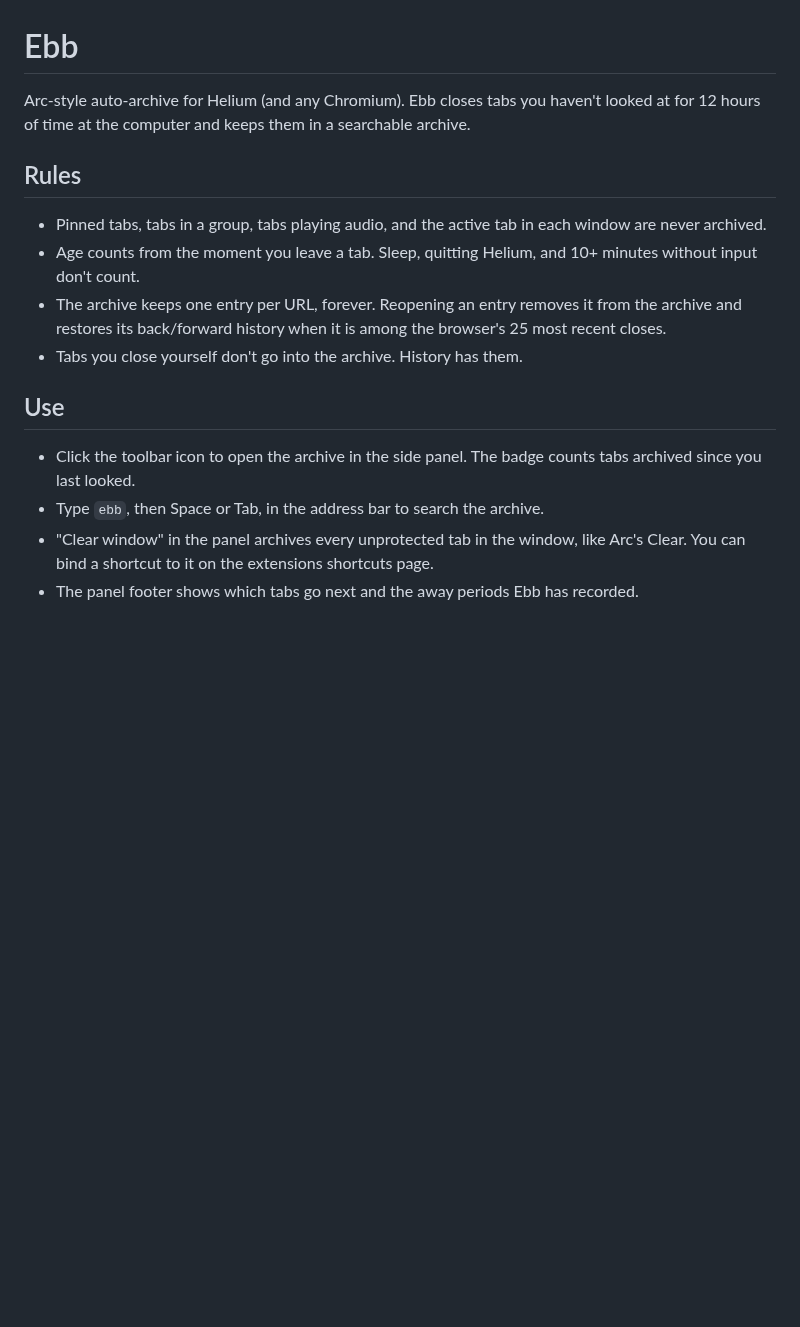
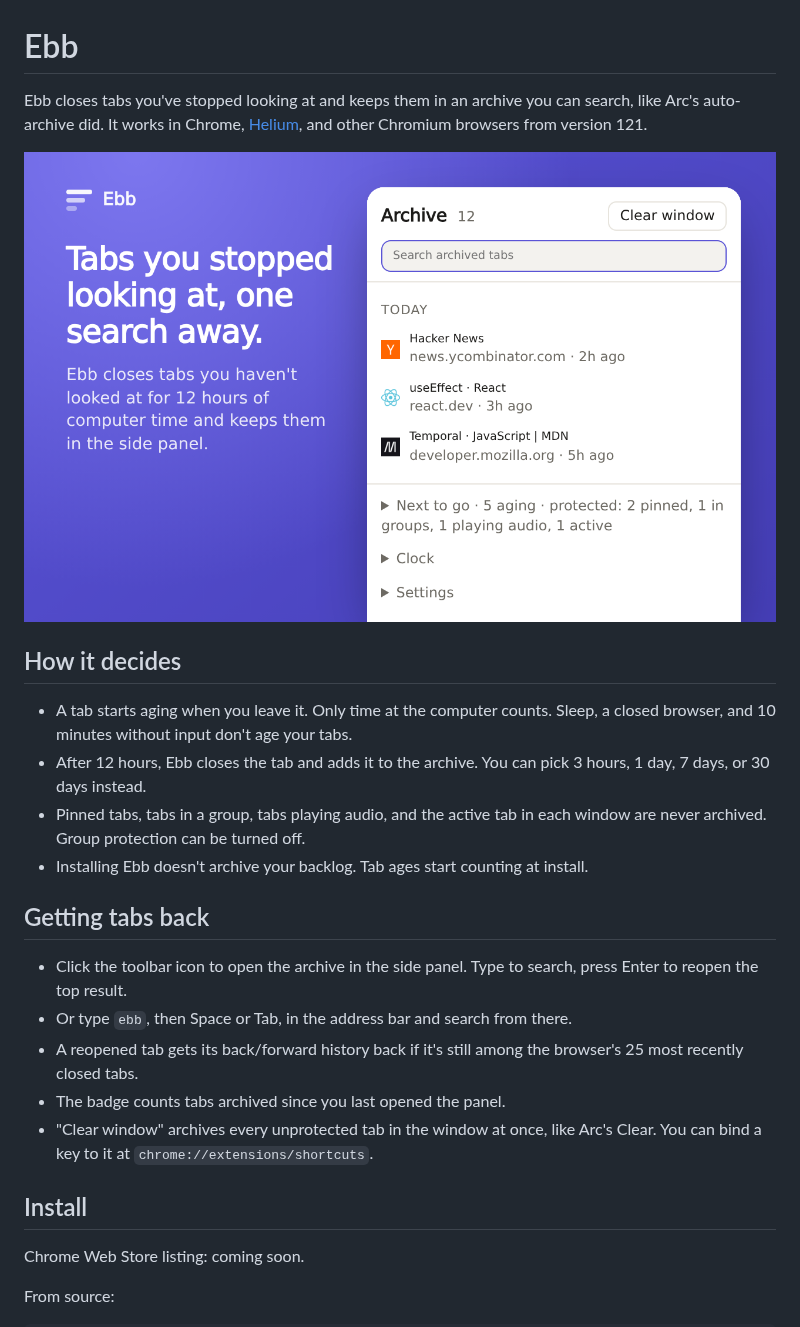
Before and after one commit to HaukeSchnau/ebb, a Markdown page: README.md, the part around one of its changes. Rendered like a GitHub page; pictures changed too: store/screenshot-1.png (added); blank space fills up the shorter version.

```diff
--- a/README.md
+++ b/README.md
@@ -1,17 +1,27 @@
 # Ebb
 
-Arc-style auto-archive for Helium (and any Chromium). Ebb closes tabs you haven't looked at for 12 hours of time at the computer and keeps them in a searchable archive.
+Ebb closes tabs you've stopped looking at and keeps them in an archive you can search, like Arc's auto-archive did. It works in Chrome, [Helium](https://helium.computer), and other Chromium browsers from version 121.
 
-## Rules
+![Ebb's archive in the side panel](store/screenshot-1.png)
 
-- Pinned tabs, tabs in a group, tabs playing audio, and the active tab in each window are never archived.
-- Age counts from the moment you leave a tab. Sleep, quitting Helium, and 10+ minutes without input don't count.
-- The archive keeps one entry per URL, forever. Reopening an entry removes it from the archive and restores its back/forward history when it is among the browser's 25 most recent closes.
-- Tabs you close yourself don't go into the archive. History has them.
+## How it decides
 
-## Use
+- A tab starts aging when you leave it. Only time at the computer counts. Sleep, a closed browser, and 10 minutes without input don't age your tabs.
+- After 12 hours, Ebb closes the tab and adds it to the archive. You can pick 3 hours, 1 day, 7 days, or 30 days instead.
+- Pinned tabs, tabs in a group, tabs playing audio, and the active tab in each window are never archived. Group protection can be turned off.
+- Installing Ebb doesn't archive your backlog. Tab ages start counting at install.
 
-- Click the toolbar icon to open the archive in the side panel. The badge counts tabs archived since you last looked.
-- Type `ebb`, then Space or Tab, in the address bar to search the archive.
-- "Clear window" in the panel archives every unprotected tab in the window, like Arc's Clear. You can bind a shortcut to it on the extensions shortcuts page.
-- The panel footer shows which tabs go next and the away periods Ebb has recorded.
+## Getting tabs back
+
+- Click the toolbar icon to open the archive in the side panel. Type to search, press Enter to reopen the top result.
+- Or type `ebb`, then Space or Tab, in the address bar and search from there.
+- A reopened tab gets its back/forward history back if it's still among the browser's 25 most recently closed tabs.
+- The badge counts tabs archived since you last opened the panel.
+- "Clear window" archives every unprotected tab in the window at once, like Arc's Clear. You can bind a key to it at `chrome://extensions/shortcuts`.
+
+## Install
+
+Chrome Web Store listing: coming soon.
+
+From source:
+
```
Also changed, not shown: other parts of README.md (+26 -3 lines), PRIVACY.md (added, +29 -0 lines), store/listing.md (added, +76 -0 lines), store/promo-marquee.png (added), store/promo-small.png (added), store/screenshot-2.png (added), store/screenshot-3.png (added), store/screenshot-4.png (added), 1 other file.
